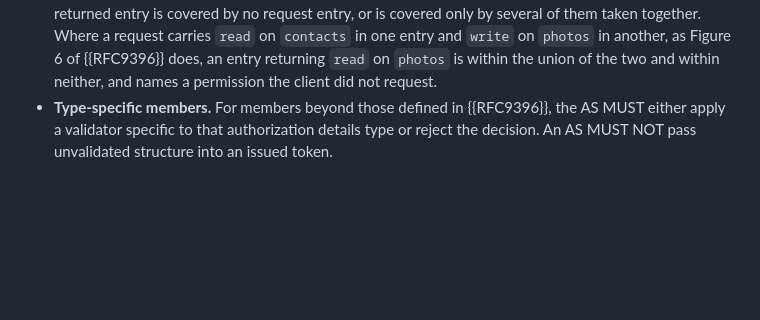
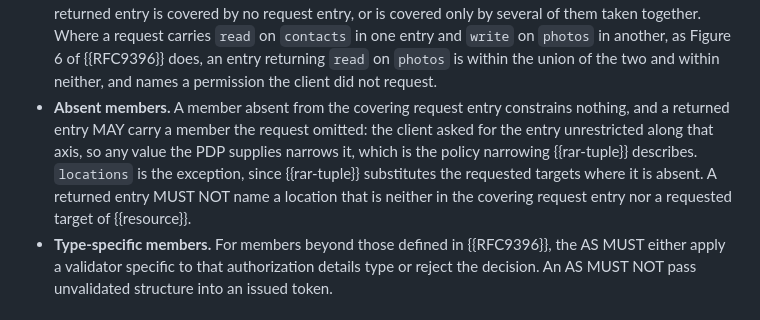
Before and after one commit to ogazitt/oauth-authzen, a Markdown page: draft-gazitt-oauth-authzen-issuance.md, the part around the change. Rendered like a GitHub page; blank space fills up the shorter version.

Commit message:
Let a returned entry carry a member the request entry omitted
Only type is required of an entry, so the subset test had nothing to compare
against on an absent axis and rejected exactly the policy narrowing the
authorization detail tuple section invites a PDP to perform. Absent now means
unconstrained, except for locations, which stays bounded by the requested
targets substituted for it.

Co-Authored-By: Claude Opus 4.7 <noreply@anthropic.com>

```diff
--- a/draft-gazitt-oauth-authzen-issuance.md
+++ b/draft-gazitt-oauth-authzen-issuance.md
@@ -932,6 +932,14 @@ for arbitrary authorization detail types. This profile therefore requires:
   Figure 6 of {{RFC9396}} does, an entry returning `read` on `photos` is
   within the union of the two and within neither, and names a permission the
   client did not request.
+* **Absent members.** A member absent from the covering request entry
+  constrains nothing, and a returned entry MAY carry a member the request
+  omitted: the client asked for the entry unrestricted along that axis, so
+  any value the PDP supplies narrows it, which is the policy narrowing
+  {{rar-tuple}} describes. `locations` is the exception, since
+  {{rar-tuple}} substitutes the requested targets where it is absent. A
+  returned entry MUST NOT name a location that is neither in the covering
+  request entry nor a requested target of {{resource}}.
 * **Type-specific members.** For members beyond those defined in
   {{RFC9396}}, the AS MUST either apply a validator specific to that
   authorization details type or reject the decision. An AS MUST NOT pass
```
